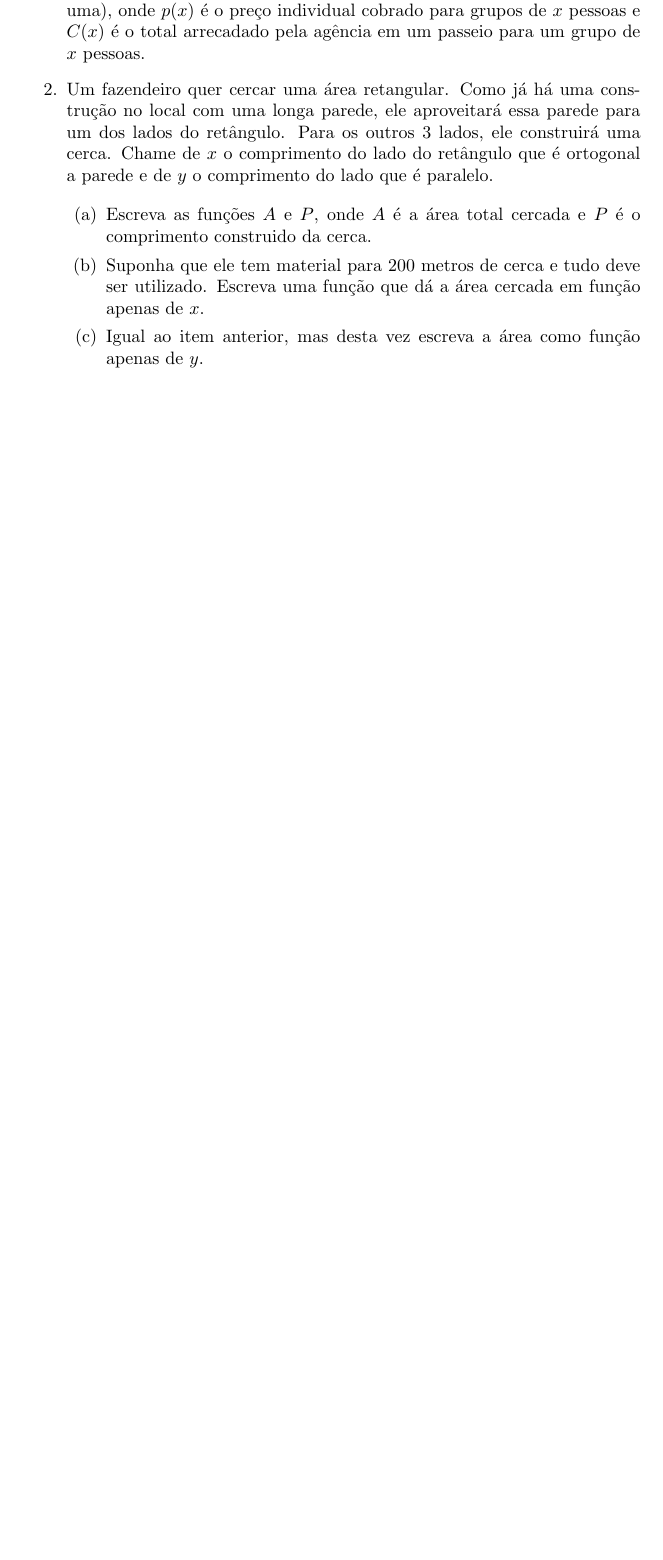
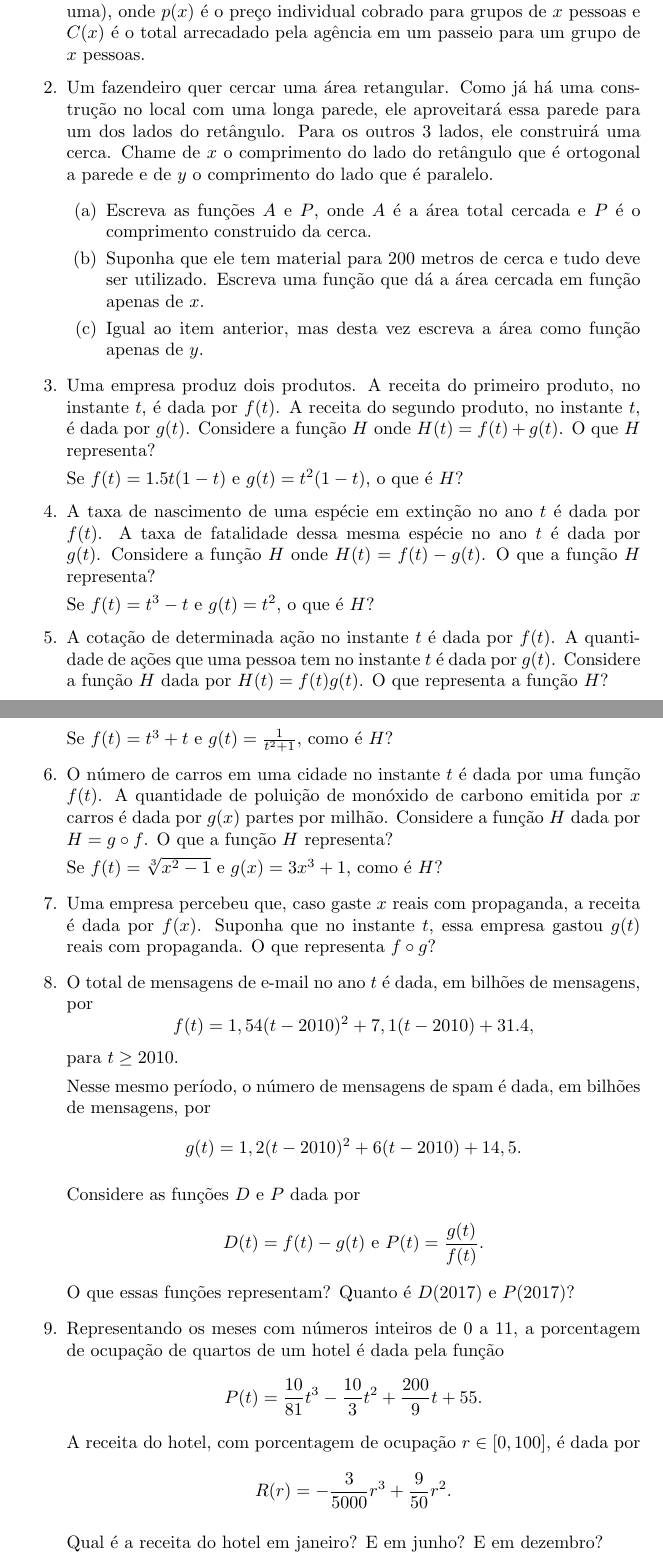
Before and after one commit to rogerio-lourenco/pagina, a LaTeX document (2017-2/MAW117/listas/lista2/lista2.tex, which reads 2017-2/MAW117/listas/lista2/ex3.tex, 2017-2/MAW117/listas/lista2/ex4.tex, 2017-2/MAW117/listas/lista2/ex5.tex): part of the page before the commit and two parts of pages 1 and 2 of 2 after it, the two joined at a grey line, cut so that both start at the same text, the shorter picture padded with empty space. Compiled offline with pdfLaTeX.

Commit message:
Criando mais exercícios para uma segunda lista.

```diff
--- /dev/null
+++ b/2017-2/MAW117/listas/lista2/ex3.tex
@@ -0,0 +1,7 @@
+Uma empresa produz dois produtos.
+A receita do primeiro produto, no instante $t$, é dada por $f(t)$.
+A receita do segundo produto, no instante $t$, é dada por $g(t)$.
+Considere a função $H$ onde $H(t)=f(t)+g(t)$.
+O que $H$ representa?
+
+Se $f(t)=1.5t(1-t)$ e $g(t)=t^2(1-t)$, o que é $H$?
--- /dev/null
+++ b/2017-2/MAW117/listas/lista2/ex4.tex
@@ -0,0 +1,6 @@
+A taxa de nascimento de uma espécie em extinção no ano $t$ é dada por $f(t)$.
+A taxa de fatalidade dessa mesma espécie no ano $t$ é dada por $g(t)$.
+Considere a função $H$ onde $H(t)=f(t)-g(t)$.
+O que a função $H$ representa?
+
+Se $f(t)=t^3-t$ e $g(t)=t^2$, o que é $H$?
--- /dev/null
+++ b/2017-2/MAW117/listas/lista2/ex5.tex
@@ -0,0 +1,6 @@
+A cotação de determinada ação no instante $t$ é dada por $f(t)$.
+A quantidade de ações que uma pessoa tem no instante $t$ é dada por $g(t)$.
+Considere a função $H$ dada por $H(t)=f(t)g(t)$.
+O que representa a função $H$?
+
+Se $f(t)=t^3+t$ e $g(t)=\frac{1}{t^2+1}$, como é $H$?
--- /dev/null
+++ b/2017-2/MAW117/listas/lista2/ex6.tex
@@ -0,0 +1,7 @@
+O número de carros em uma cidade no instante $t$ é dada por uma função $f(t)$.
+A quantidade de poluição de monóxido de carbono emitida por $x$ carros é dada por
+$g(x)$ partes por milhão.
+Considere a função $H$ dada por $H=g\circ f$.
+O que a função $H$ representa?
+
+Se $f(t)=\sqrt[3]{x^2-1}$ e $g(x)=3x^3+1$, como é $H$?
--- /dev/null
+++ b/2017-2/MAW117/listas/lista2/ex7.tex
@@ -0,0 +1,3 @@
+Uma empresa percebeu que, caso gaste $x$ reais com propaganda, a receita é dada por $f(x)$.
+Suponha que no instante $t$, essa empresa gastou $g(t)$ reais com propaganda.
+O que representa $f\circ g$?
--- /dev/null
+++ b/2017-2/MAW117/listas/lista2/ex8.tex
@@ -0,0 +1,16 @@
+O total de mensagens de e-mail no ano $t$ é dada, em bilhões de mensagens, por
+\[
+	f(t)=1,54(t-2010)^2+7,1(t-2010)+31.4,
+\]
+para $t\geq 2010$.
+
+Nesse mesmo período, o número de mensagens de spam é dada, em bilhões de mensagens, por
+\[
+	g(t)=1,2(t-2010)^2+6(t-2010)+14,5.
+\]
+
+Considere as funções $D$ e $P$ dada por
+\[
+	D(t)=f(t)-g(t)\mbox{ e }P(t)=\frac{g(t)}{f(t)}.
+\]
+O que essas funções representam? Quanto é $D(2017)$ e $P(2017)$?
--- /dev/null
+++ b/2017-2/MAW117/listas/lista2/ex9.tex
@@ -0,0 +1,11 @@
+Representando os meses com números inteiros de 0 a 11, a porcentagem de ocupação de quartos de um hotel é
+dada pela função
+\[
+	P(t)=\frac{10}{81}t^3-\frac{10}{3}t^2+\frac{200}{9}t+55.
+\]
+A receita do hotel, com porcentagem de ocupação $r\in[0,100]$, é dada por
+\[
+	R(r)=-\frac{3}{5000}r^3+\frac{9}{50}r^2.
+\]
+
+Qual é a receita do hotel em janeiro? E em junho? E em dezembro?
```
Also changed, not shown: 2017-2/MAW117/listas/lista2/lista2.tex (+7 -0 lines).
